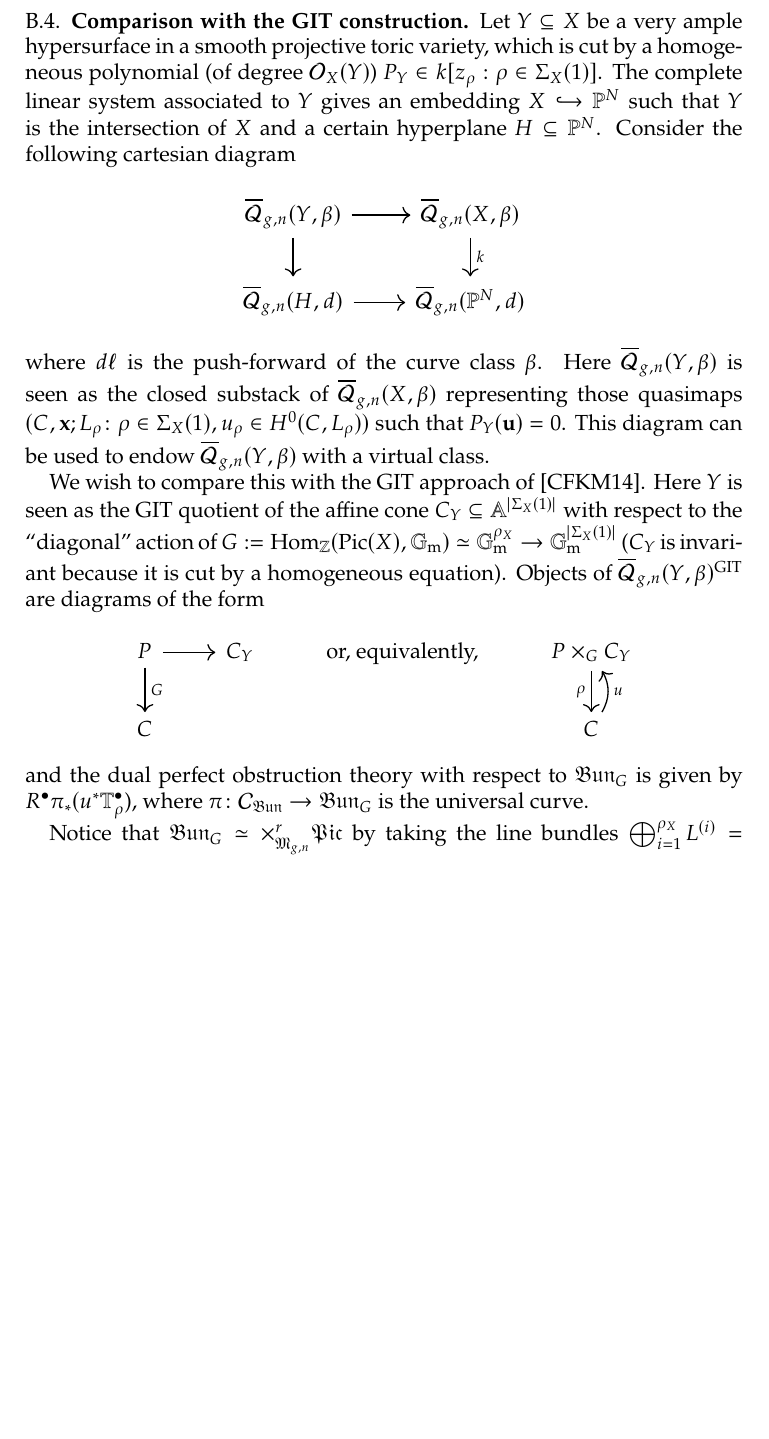
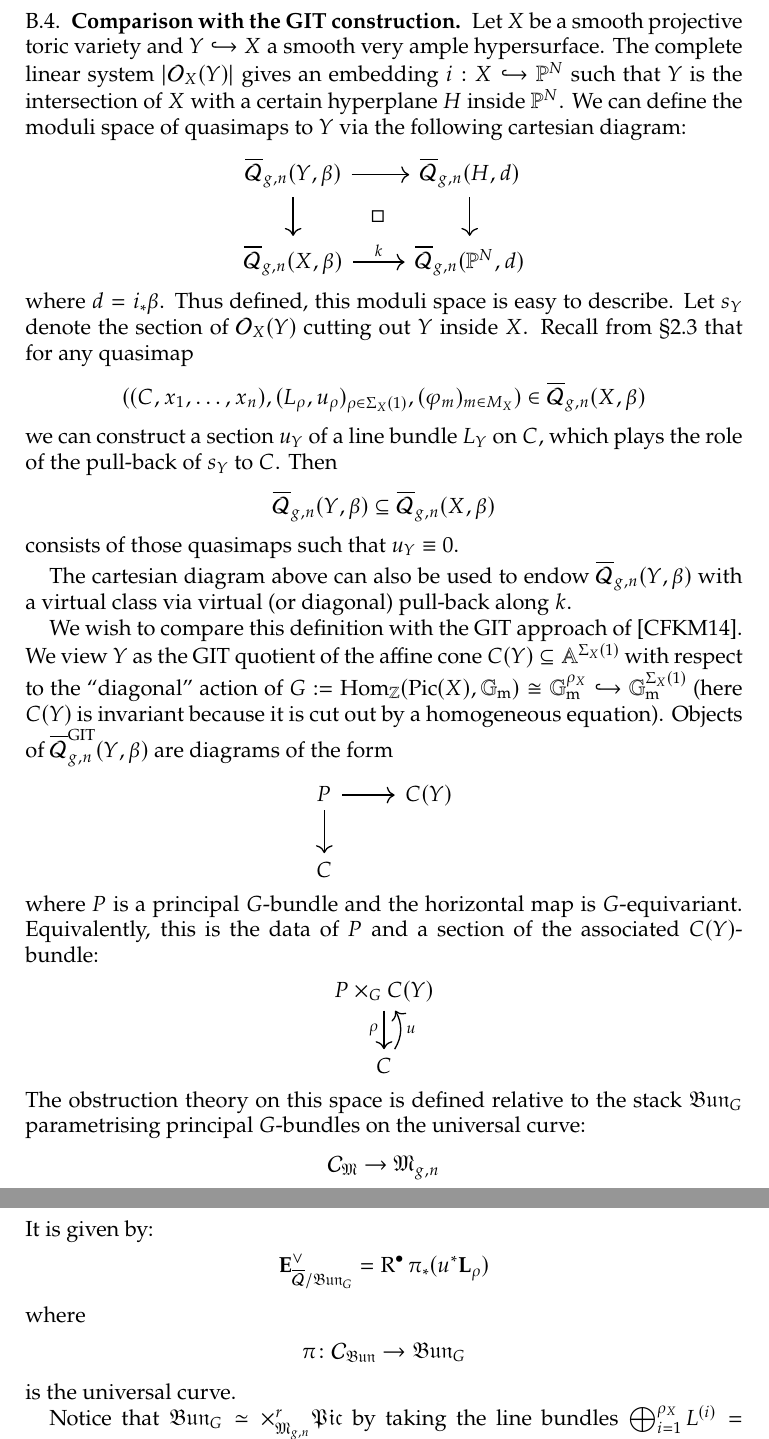
Before and after one commit to lucabattistella/relative_quasimaps, a LaTeX paper (relative_quasimaps.tex, which reads tex/GIT.tex): part of page 50 of 54 before the commit and two parts of pages 50 and 51 of 54 after it, the two joined at a grey line, cut so that both start at the same text, the shorter picture padded with empty space. Compiled offline with pdfLaTeX.

Commit message:
Changes to GIT appendix

```diff
--- a/relative_quasimaps.tex
+++ b/relative_quasimaps.tex
@@ -101,6 +101,7 @@
 \newcommand{\om}[1]{\overline{\mathcal{#1}}}
 \newcommand{\h}{\operatorname{h}}
 \newcommand{\Aut}{\operatorname{Aut}}
+\newcommand{\RR}{\textbf{R}}
 
 \theoremstyle{plain}
 \newtheorem{thm}{Theorem}[section]
--- a/tex/GIT.tex
+++ b/tex/GIT.tex
@@ -1,19 +1,35 @@
 \subsection{Comparison with the GIT construction} \label{Section comparison with GIT construction}
 
-Let $Y\subseteq X$ be a very ample hypersurface in a smooth projective toric variety, which is cut by a homogeneous polynomial (of degree $\mathcal O_X(Y)$) $P_Y\in k[z_\rho : \rho \in \Sigma_X(1)]$. The complete linear system associated to $Y$ gives an embedding $X\hookrightarrow \PP^N$ such that $Y$ is the intersection of $X$ and a certain hyperplane $H\subseteq\PP^N$. Consider the following cartesian diagram
+Let $X$ be a smooth projective toric variety and $Y \hookrightarrow X$ a smooth very ample hypersurface. The complete linear system $|\OO_X(Y)|$ gives an embedding $i : X \hookrightarrow \PP^N$ such that $Y$ is the intersection of $X$ with a certain hyperplane $H$ inside $\PP^N$. We can define the moduli space of quasimaps to $Y$ via the following cartesian diagram:
 \bcd
-\Q{g}{n}{Y}{\beta}\ar[d]\ar[r] & \Q{g}{n}{X}{\beta}\ar[d,"k"] \\
-\Q{g}{n}{H}{d}\ar[r] & \Q{g}{n}{\PP^N}{d}
+\Q{g}{n}{Y}{\beta}\ar[d]\ar[r]\ar[rd,phantom,"\square"] & \Q{g}{n}{H}{d} \ar[d,] \\
+\Q{g}{n}{X}{\beta}\ar[r,"k"] & \Q{g}{n}{\PP^N}{d}
 \ecd
-where $d\ell$ is the push-forward of the curve class $\beta$. Here $\Q{g}{n}{Y}{\beta}$ is seen as the closed substack of $\Q{g}{n}{X}{\beta}$ representing those quasimaps $(C,\mathbf x;L_\rho\colon\rho\in\Sigma_X(1),u_\rho\in H^0(C,L_\rho))$ such that $P_Y(\mathbf u)=0$. This diagram can be used to endow $\Q{g}{n}{Y}{\beta}$ with a virtual class.
+where $d=i_*\beta$. Thus defined, this moduli space is easy to describe. Let $s_Y$ denote the section of $\OO_X(Y)$ cutting out $Y$ inside $X$. Recall from \S \ref{Subsection relative stable quasimaps} that for any quasimap
+\begin{equation*} ((C,x_1,\ldots,x_n),(L_\rho,u_\rho)_{\rho \in \Sigma_X(1)}, (\varphi_m)_{m \in M_X}) \in \Q{g}{n}{X}{\beta} \end{equation*}
+we can construct a section $u_Y$ of a line bundle $L_Y$ on $C$, which plays the role of the pull-back of $s_Y$ to $C$. Then
+\begin{equation*} \Q{g}{n}{Y}{\beta} \subseteq \Q{g}{n}{X}{\beta} \end{equation*}
+consists of those quasimaps such that $u_Y \equiv 0$.
 
-We wish to compare this with the GIT approach of \cite{CFKM}. Here $Y$ is seen as the GIT quotient of the affine cone $C_Y\subseteq \mathbb A^{\lvert\Sigma_X(1)\rvert}$ with respect to the ``diagonal'' action of $G:=\Hom_{\mathbb Z}(\Pic(X),\Gm)\simeq\Gm^{\rho_X}\to \Gm^{\lvert\Sigma_X(1)\rvert}$ ($C_Y$ is invariant because it is cut by a homogeneous equation). Objects of $\Q{g}{n}{Y}{\beta}^\text{GIT}$ are diagrams of the form
+The cartesian diagram above can also be used to endow $\Q{g}{n}{Y}{\beta}$ with a virtual class via virtual (or diagonal) pull-back along $k$.
 
+We wish to compare this definition with the GIT approach of \cite{CFKM}. We view $Y$ as the GIT quotient of the affine cone $C(Y)\subseteq \mathbb A^{\Sigma_X(1)}$ with respect to the ``diagonal'' action of $G:=\Hom_{\mathbb Z}(\Pic(X),\Gm)\cong\Gm^{\rho_X}\hookrightarrow \Gm^{\Sigma_X(1)}$ (here $C(Y)$ is invariant because it is cut out by a homogeneous equation). Objects of $\om{Q}^{\operatorname{GIT}}_{g,n}(Y,\beta)$ are diagrams of the form
 \bcd
-P\ar[d,"G"]\ar[r] & C_Y & \text{or, equivalently,} & P\times_{G} C_Y \ar[d,"\rho" left] \\
-C & & & C \ar[u,bend right,"u"right]
+P \ar[d] \ar[r] & C(Y) \\
+C & \,
 \ecd
-and the dual perfect obstruction theory with respect to $\mathfrak{Bun}_{G}$ is given by $R^\bullet\pi_*(u^*\mathbb T^\bullet_\rho$), where $\pi\colon \mathcal C_{\mathfrak{Bun}}\to\mathfrak{Bun}_{G}$ is the universal curve.
+where $P$ is a principal $G$-bundle and the horizontal map is $G$-equivariant. Equivalently, this is the data of $P$ and a section of the associated $C(Y)$-bundle:
+\bcd
+P\times_{G} C(Y) \ar[d,"\rho" left] \\
+C \ar[u,bend right,"u"right]
+\ecd
+The obstruction theory on this space is defined relative to the stack $\mathfrak{Bun}_{G}$ parametrising principal $G$-bundles on the universal curve:
+\begin{equation*} \mathcal{C}_{\MM} \to \MM_{g,n} \end{equation*}
+It is given by:
+\begin{equation*} \EE_{\om{Q}/\mathfrak{Bun}_G}^\vee = \R \pi_* (u^*\LL_\rho) \end{equation*}
+where
+\begin{equation*} \pi \colon \mathcal C_{\mathfrak{Bun}}\to\mathfrak{Bun}_{G} \end{equation*}
+is the universal curve.
 
 Notice that $\mathfrak{Bun}_{G}\simeq\times^r_{\MM_{g,n}} \mathfrak{Pic}$ by taking the line bundles $\bigoplus_{i=1}^{\rho_X} L^{(i)}=P\times_{G}\mathbb A^{\rho_X}\to C$ associated to the $G$-torsor $P\to C$. Furthermore, the $G$-equivariant embedding in a smooth stack
 \bcd
```
Also changed, not shown: tex/functoriality.tex (+1 -1 lines), tex/splitting.tex (+1 -1 lines), relative_quasimaps.pdf, 4 other files.
